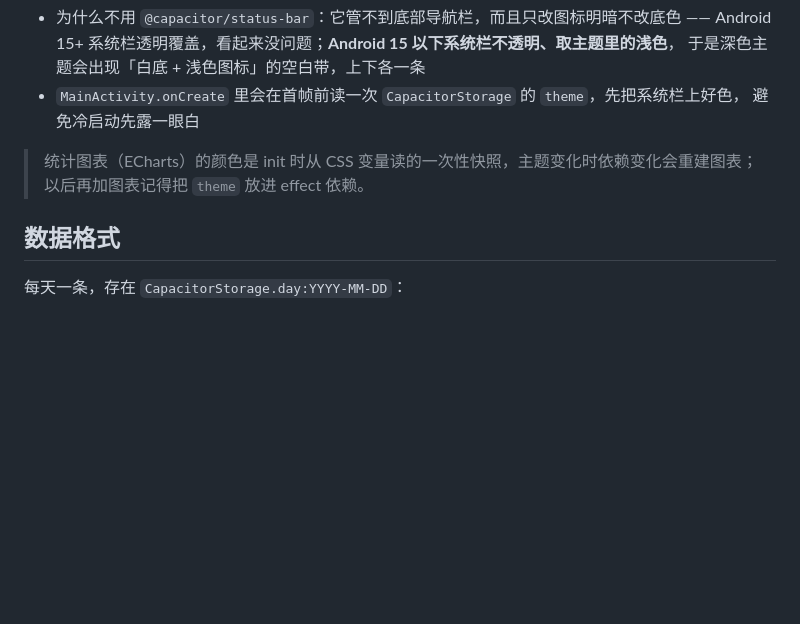
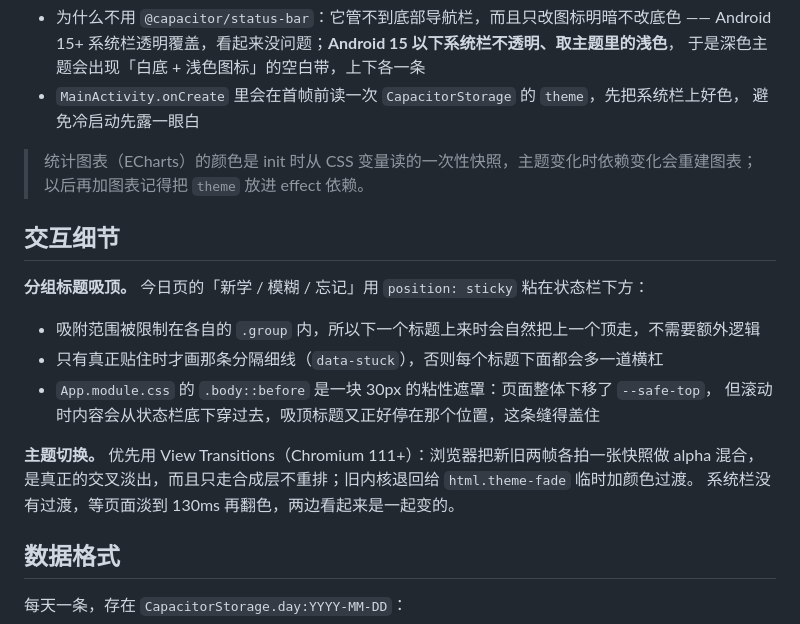
Before and after one commit to laaa27/Ciji, a Markdown page: README.md, the part around the change. Rendered like a GitHub page; blank space fills up the shorter version.

```diff
--- a/README.md
+++ b/README.md
@@ -127,6 +127,19 @@ src/
 > 统计图表（ECharts）的颜色是 init 时从 CSS 变量读的一次性快照，主题变化时依赖变化会重建图表；
 > 以后再加图表记得把 `theme` 放进 effect 依赖。
 
+## 交互细节
+
+**分组标题吸顶。** 今日页的「新学 / 模糊 / 忘记」用 `position: sticky` 粘在状态栏下方：
+
+- 吸附范围被限制在各自的 `.group` 内，所以下一个标题上来时会自然把上一个顶走，不需要额外逻辑
+- 只有真正贴住时才画那条分隔细线（`data-stuck`），否则每个标题下面都会多一道横杠
+- `App.module.css` 的 `.body::before` 是一块 30px 的粘性遮罩：页面整体下移了 `--safe-top`，
+  但滚动时内容会从状态栏底下穿过去，吸顶标题又正好停在那个位置，这条缝得盖住
+
+**主题切换。** 优先用 View Transitions（Chromium 111+）：浏览器把新旧两帧各拍一张快照做 alpha 混合，
+是真正的交叉淡出，而且只走合成层不重排；旧内核退回给 `html.theme-fade` 临时加颜色过渡。
+系统栏没有过渡，等页面淡到 130ms 再翻色，两边看起来是一起变的。
+
 ## 数据格式
 
 每天一条，存在 `CapacitorStorage.day:YYYY-MM-DD`：
```
Also changed, not shown: import-check-after.png (added), import-check.png (added), models-check.png (added), 9 other files.
